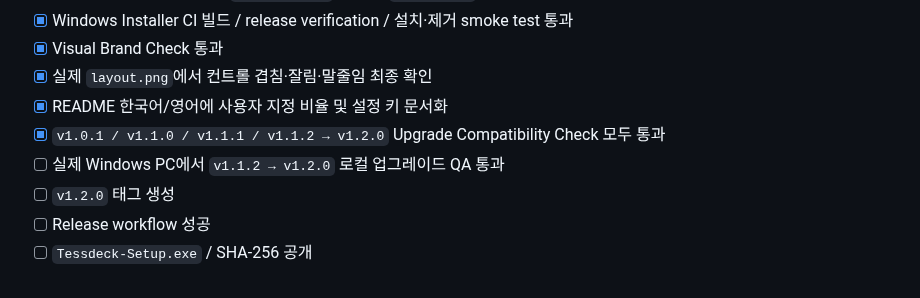
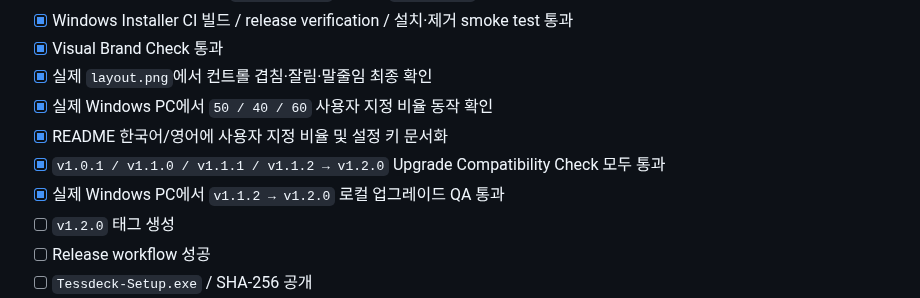
Before and after one commit to Eben-Builds/EbenTiler-for-Windows, a Markdown page: docs/RELEASE_READINESS.md, the part around the change. Drawn GitHub-style.

Commit message:
Record successful v1.2.0 local upgrade QA

```diff
--- a/docs/RELEASE_READINESS.md
+++ b/docs/RELEASE_READINESS.md
@@ -240,9 +240,10 @@ v1.2.0은 같은 방향 단축키를 반복할 때 적용하는 세 가지 분
 - [x] Windows Installer CI 빌드 / release verification / 설치·제거 smoke test 통과
 - [x] Visual Brand Check 통과
 - [x] 실제 `layout.png`에서 컨트롤 겹침·잘림·말줄임 최종 확인
+- [x] 실제 Windows PC에서 `50 / 40 / 60` 사용자 지정 비율 동작 확인
 - [x] README 한국어/영어에 사용자 지정 비율 및 설정 키 문서화
 - [x] `v1.0.1 / v1.1.0 / v1.1.1 / v1.1.2 → v1.2.0` Upgrade Compatibility Check 모두 통과
-- [ ] 실제 Windows PC에서 `v1.1.2 → v1.2.0` 로컬 업그레이드 QA 통과
+- [x] 실제 Windows PC에서 `v1.1.2 → v1.2.0` 로컬 업그레이드 QA 통과
 - [ ] `v1.2.0` 태그 생성
 - [ ] Release workflow 성공
 - [ ] `Tessdeck-Setup.exe` / SHA-256 공개
```
